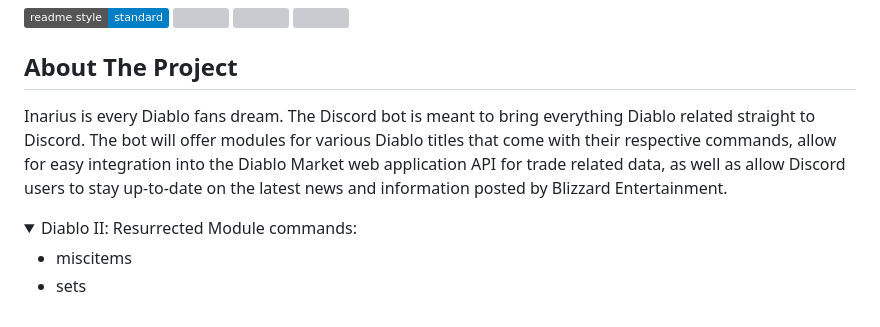
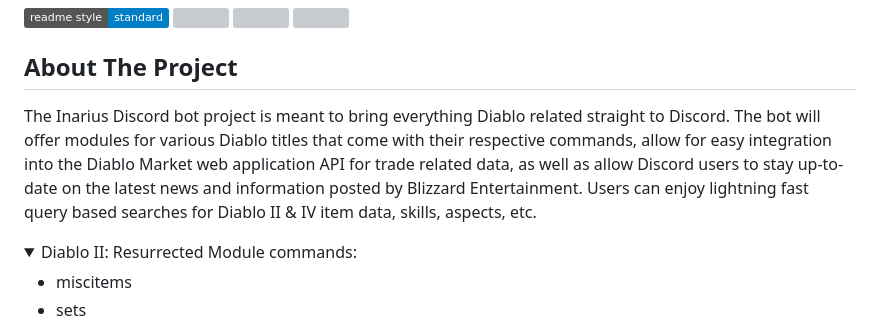
Before and after one commit to ALCHElVlY/Inarius, a Markdown page: README.md, the part around the change. GitHub-like rendering; folded sections open; badges without logos; grey boxes are pictures that could not be loaded.

```diff
--- a/README.md
+++ b/README.md
@@ -33,9 +33,10 @@
 <!-- [![Product Name Screen Shot][product-screenshot]](https://example.com) -->
 
 <p>
-    Inarius is every Diablo fans dream. The Discord bot is meant to bring everything Diablo related straight to Discord. The bot will offer modules
+    The Inarius Discord bot project is meant to bring everything Diablo related straight to Discord. The bot will offer modules
     for various Diablo titles that come with their respective commands, allow for easy integration into the Diablo Market web application API for trade
-    related data, as well as allow Discord users to stay up-to-date on the latest news and information posted by Blizzard Entertainment.
+    related data, as well as allow Discord users to stay up-to-date on the latest news and information posted by Blizzard Entertainment. Users can enjoy
+    lightning fast query based searches for Diablo II & IV item data, skills, aspects, etc.
 </p>
 
 <details>
```
